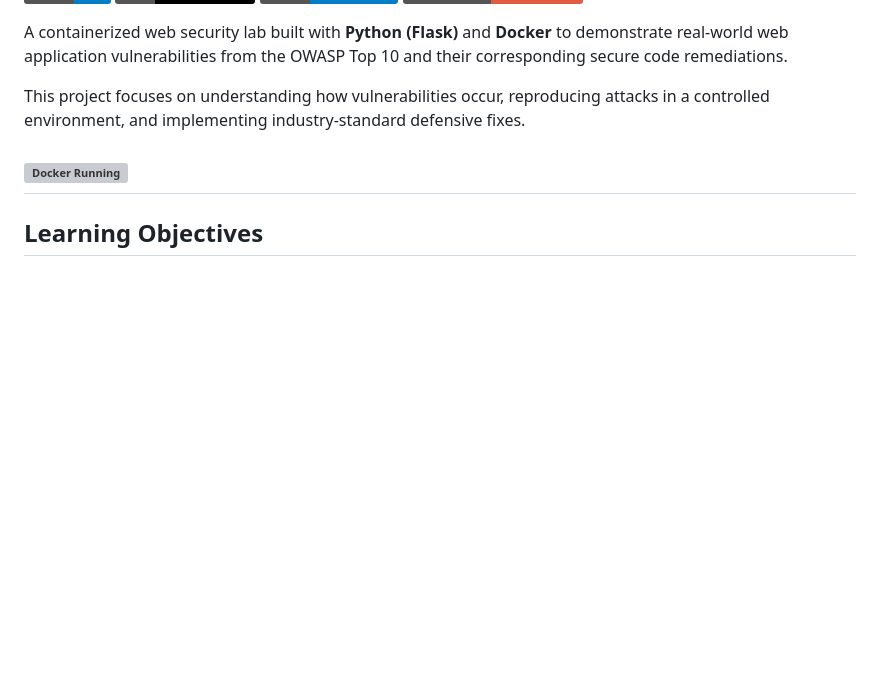
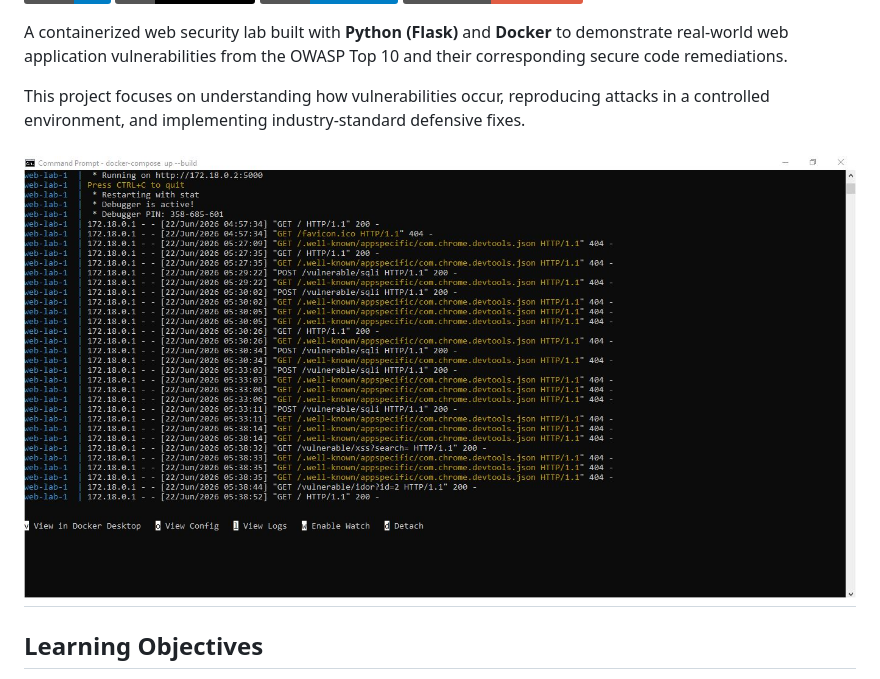
Before and after one commit to sverma98015-commits/owasp-top10-python-lab, a Markdown page: README.md, the part around the change. Drawn GitHub-style; badges without logos; blank space fills up the shorter version; grey boxes are pictures that could not be loaded.

```diff
--- a/README.md
+++ b/README.md
@@ -10,7 +10,7 @@ A containerized web security lab built with **Python (Flask)** and **Docker** to
 
 This project focuses on understanding how vulnerabilities occur, reproducing attacks in a controlled environment, and implementing industry-standard defensive fixes.
 
-![Docker Running](screenshots/5.JPG)
+![Docker Running](5.JPG)
 ---
 
 
```
